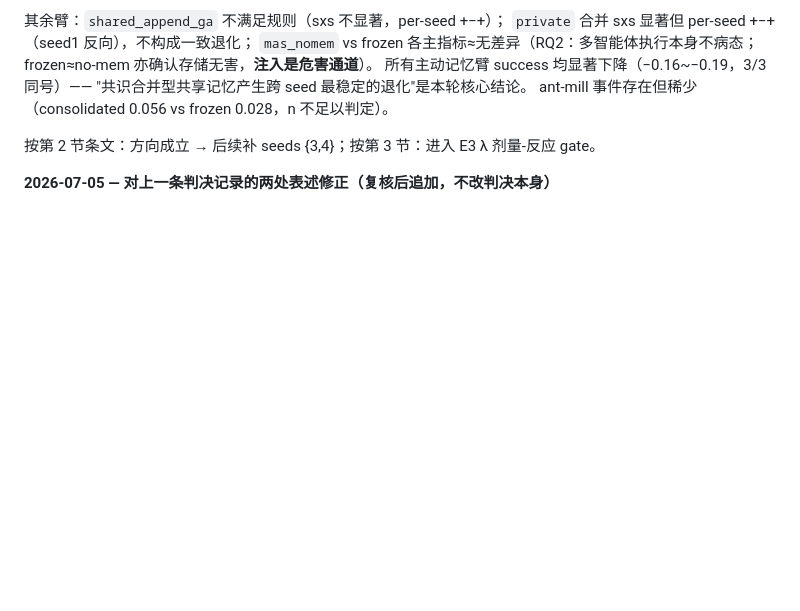
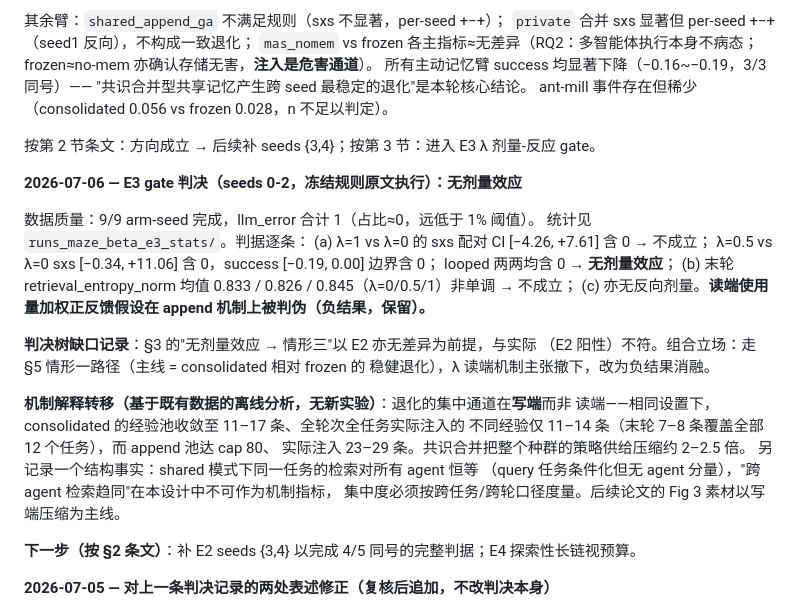
Before and after one commit to yangzc2004-bit/AntMill, a Markdown page: prereg_phase_beta.md, the part around the change. GitHub-like rendering; blank space fills up the shorter version.

Commit message:
Record E3 verdict: no lambda dose-response; mechanism locus moves to write-side consolidation
Read-side usage-weighted feedback is refuted on the append arm (all primary
CIs contain 0, entropy non-monotone in lambda). Offline analysis of E2 data
locates concentration in the write channel instead: consolidated pools
converge to 11-17 items with only 11-14 distinct experiences ever injected
across all rounds vs 23-29 for append at cap 80. Also records the design
fact that shared-mode retrieval is identical across agents within a task,
so concentration must be measured across tasks/rounds.

Co-Authored-By: Claude Fable 5 <noreply@anthropic.com>

```diff
--- a/prereg_phase_beta.md
+++ b/prereg_phase_beta.md
@@ -190,6 +190,30 @@ ant-mill 事件存在但稀少（consolidated 0.056 vs frozen 0.028，n 不足
 
 按第 2 节条文：方向成立 → 后续补 seeds {3,4}；按第 3 节：进入 E3 λ 剂量-反应 gate。
 
+**2026-07-06 — E3 gate 判决（seeds 0-2，冻结规则原文执行）：无剂量效应**
+
+数据质量：9/9 arm-seed 完成，llm_error 合计 1（占比≈0，远低于 1% 阈值）。
+统计见 `runs_maze_beta_e3_stats/`。判据逐条：
+(a) λ=1 vs λ=0 的 sxs 配对 CI [−4.26, +7.61] 含 0 → 不成立；
+    λ=0.5 vs λ=0 sxs [−0.34, +11.06] 含 0，success [−0.19, 0.00] 边界含 0；
+    looped 两两均含 0 → **无剂量效应**；
+(b) 末轮 retrieval_entropy_norm 均值 0.833 / 0.826 / 0.845（λ=0/0.5/1）非单调 → 不成立；
+(c) 亦无反向剂量。**读端使用量加权正反馈假设在 append 机制上被判伪（负结果，保留）。**
+
+**判决树缺口记录**：§3 的"无剂量效应 → 情形三"以 E2 亦无差异为前提，与实际
+（E2 阳性）不符。组合立场：走 §5 情形一路径（主线 = consolidated 相对 frozen 的
+稳健退化），λ 读端机制主张撤下，改为负结果消融。
+
+**机制解释转移（基于既有数据的离线分析，无新实验）**：退化的集中通道在**写端**而非
+读端——相同设置下，consolidated 的经验池收敛至 11–17 条、全轮次全任务实际注入的
+不同经验仅 11–14 条（末轮 7–8 条覆盖全部 12 个任务），而 append 池达 cap 80、
+实际注入 23–29 条。共识合并把整个种群的策略供给压缩约 2–2.5 倍。
+另记录一个结构事实：shared 模式下同一任务的检索对所有 agent 恒等
+（query 任务条件化但无 agent 分量），"跨 agent 检索趋同"在本设计中不可作为机制指标，
+集中度必须按跨任务/跨轮口径度量。后续论文的 Fig 3 素材以写端压缩为主线。
+
+**下一步（按 §2 条文）**：补 E2 seeds {3,4} 以完成 4/5 同号的完整判据；E4 探索性长链视预算。
+
 **2026-07-05 — 对上一条判决记录的两处表述修正（复核后追加，不改判决本身）**
 
 1. **claim 范围限定**：直接对比 shared_consolidated vs private（配对，t=5，
```
